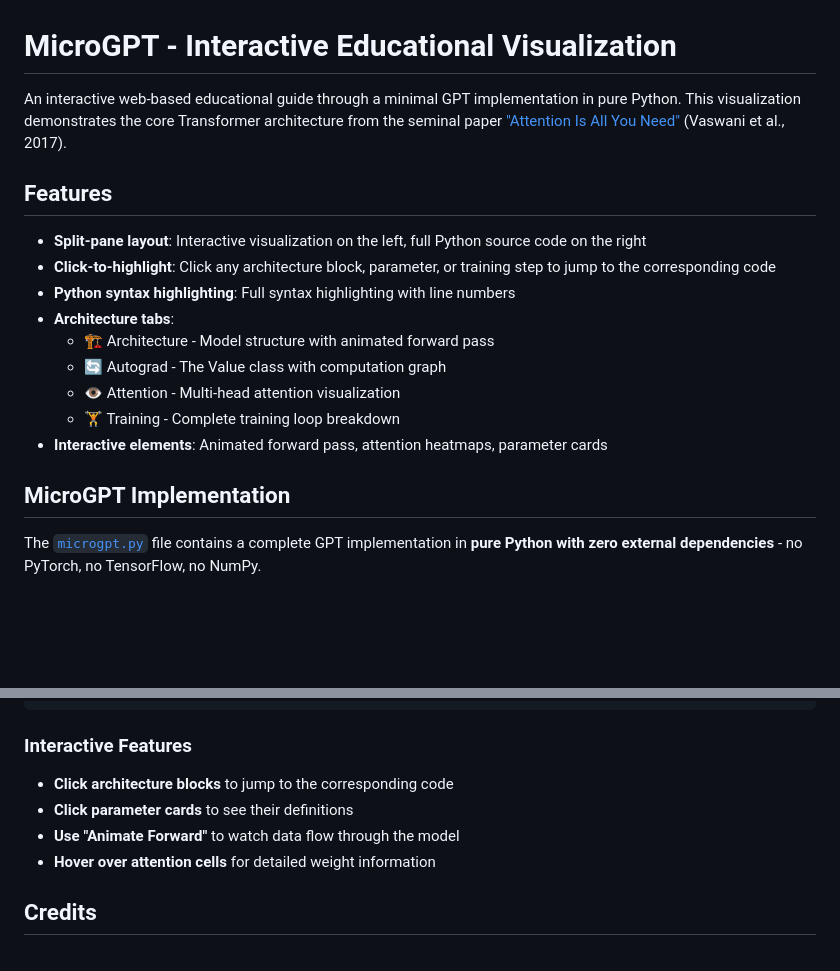
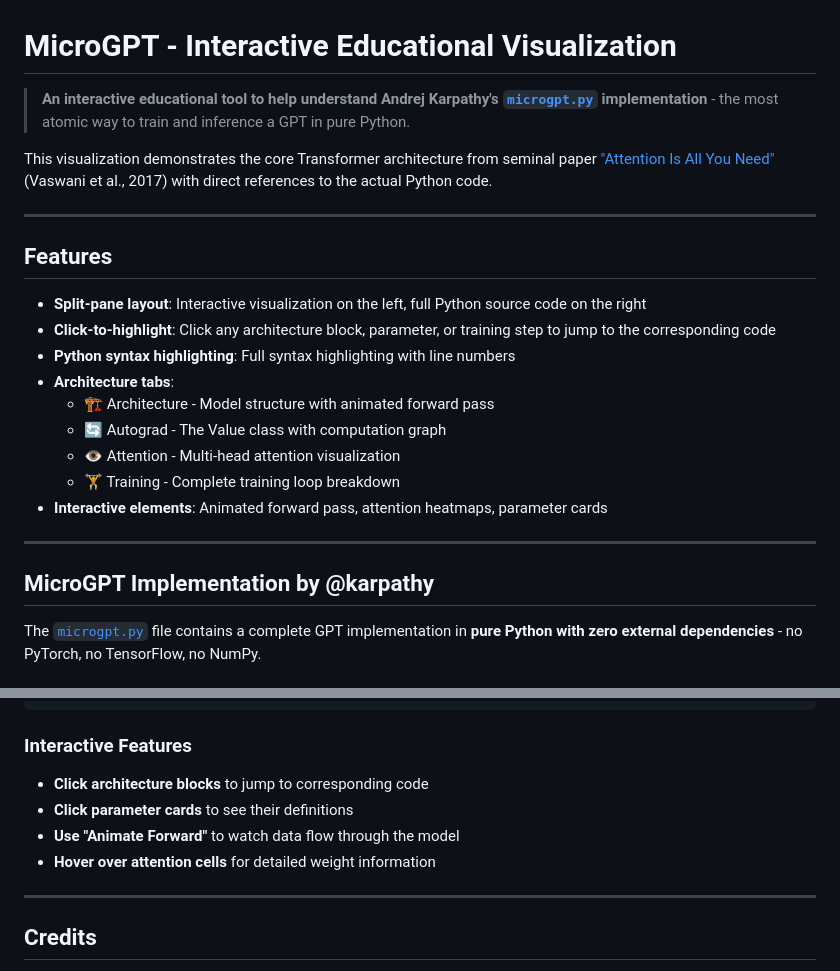
Before and after one commit to tanpuekai/microGPT_webEdu, a Markdown page: README.md, 2 parts joined by grey strips. Rendered like a GitHub page; blank space fills up the shorter version.

Commit message:
Update README to emphasize educational purpose for understanding @karpathy's microgpt.py

```diff
--- a/README.md
+++ b/README.md
@@ -1,6 +1,10 @@
 # MicroGPT - Interactive Educational Visualization
 
-An interactive web-based educational guide through a minimal GPT implementation in pure Python. This visualization demonstrates the core Transformer architecture from the seminal paper ["Attention Is All You Need"](https://arxiv.org/abs/1706.03762) (Vaswani et al., 2017).
+> **An interactive educational tool to help understand Andrej Karpathy's [`microgpt.py`](microgpt.py) implementation** - the most atomic way to train and inference a GPT in pure Python.
+
+This visualization demonstrates the core Transformer architecture from seminal paper ["Attention Is All You Need"](https://arxiv.org/abs/1706.03762) (Vaswani et al., 2017) with direct references to the actual Python code.
+
+---
 
 ## Features
 
@@ -14,7 +18,9 @@ An interactive web-based educational guide through a minimal GPT implementation
   - 🏋️ Training - Complete training loop breakdown
 - **Interactive elements**: Animated forward pass, attention heatmaps, parameter cards
 
-## MicroGPT Implementation
+---
+
+## MicroGPT Implementation by @karpathy
 
 The [`microgpt.py`](microgpt.py) file contains a complete GPT implementation in **pure Python with zero external dependencies** - no PyTorch, no TensorFlow, no NumPy.
 
@@ -96,10 +106,12 @@ python -m http.server 8000
 
 ### Interactive Features
 
-- **Click architecture blocks** to jump to the corresponding code
+- **Click architecture blocks** to jump to corresponding code
 - **Click parameter cards** to see their definitions
 - **Use "Animate Forward"** to watch data flow through the model
 - **Hover over attention cells** for detailed weight information
+
+---
 
 ## Credits
 
```
Also changed, not shown: other parts of README.md (+4 -0 lines).
